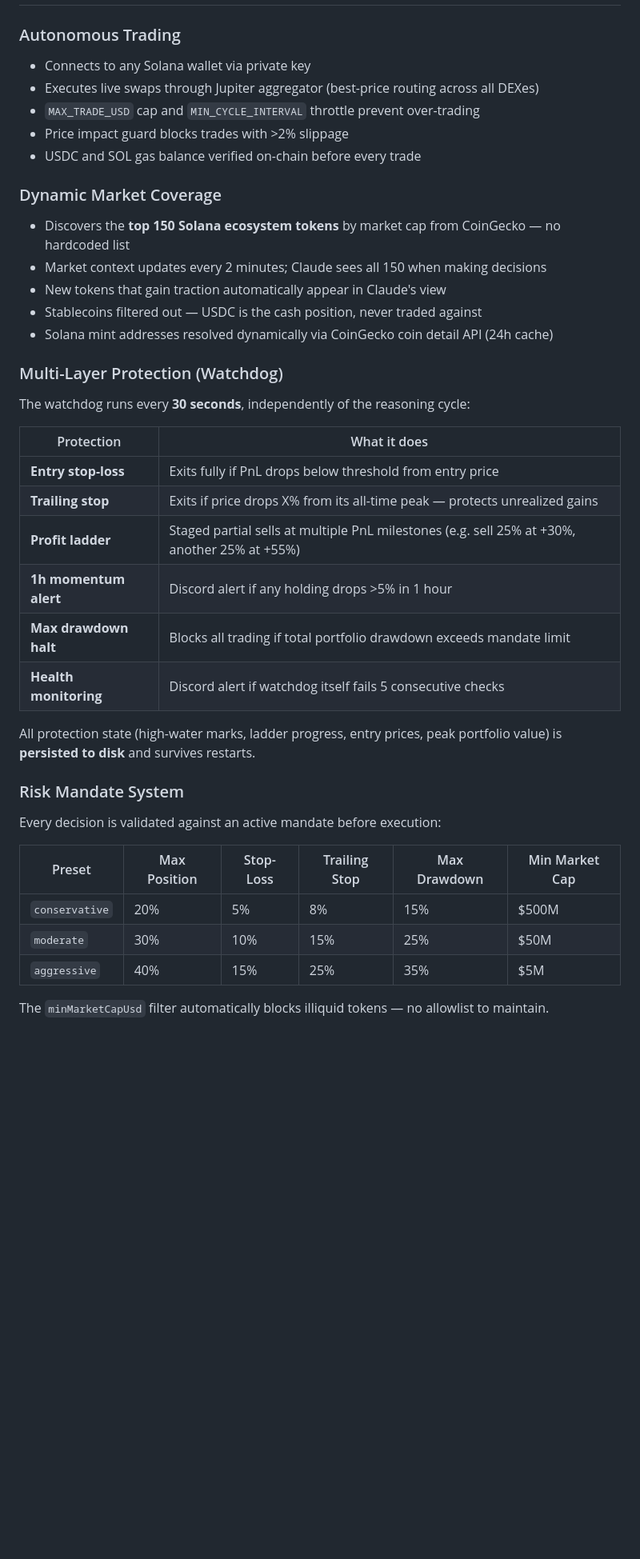
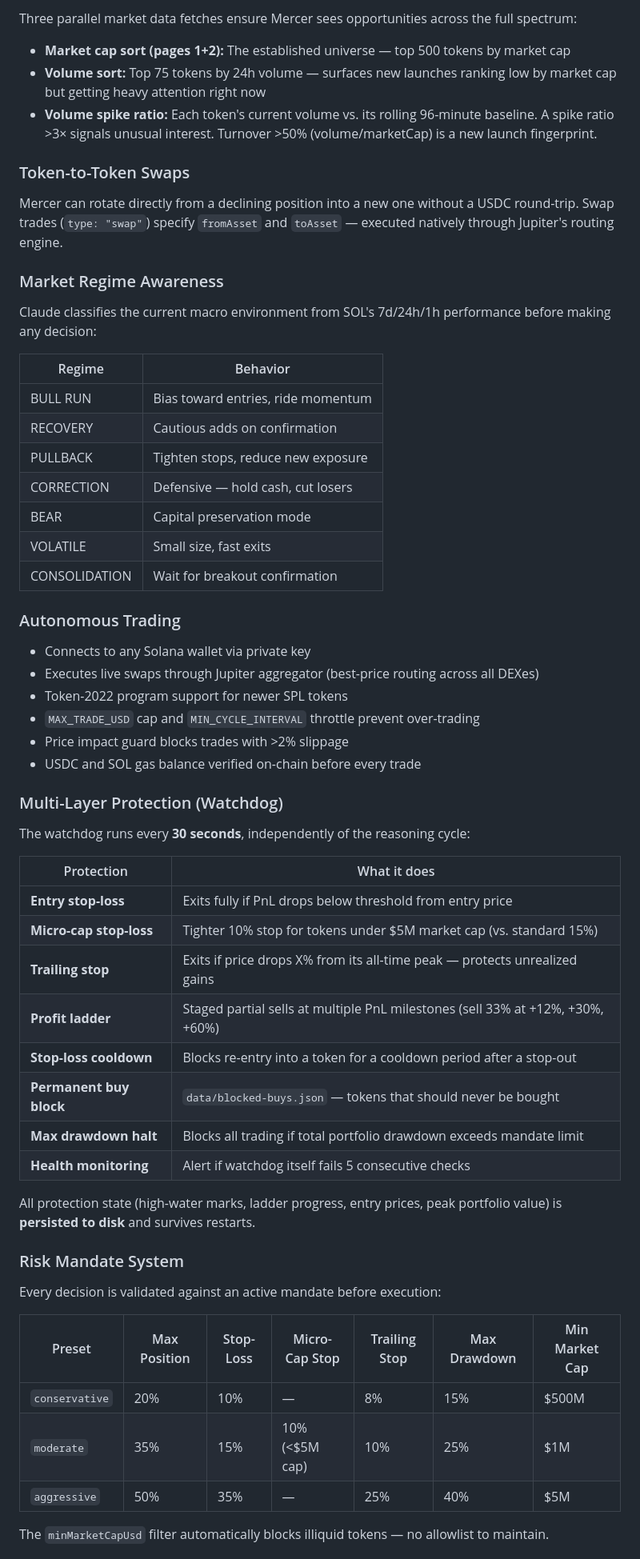
Before and after one commit to MercerSystems/mercer-agent, a Markdown page: README.md, the part around one of its changes. Shown at 80% size. Rendered like a GitHub page; blank space fills up the shorter version.

```diff
--- a/README.md
+++ b/README.md
@@ -65,16 +92,34 @@ Discord notification + dashboard update
+Three parallel market data fetches ensure Mercer sees opportunities across the full spectrum:
+
+- **Market cap sort (pages 1+2):** The established universe — top 500 tokens by market cap
+- **Volume sort:** Top 75 tokens by 24h volume — surfaces new launches ranking low by market cap but getting heavy attention right now
+- **Volume spike ratio:** Each token's current volume vs. its rolling 96-minute baseline. A spike ratio >3× signals unusual interest. Turnover >50% (volume/marketCap) is a new launch fingerprint.
+
+### Token-to-Token Swaps
+
+Mercer can rotate directly from a declining position into a new one without a USDC round-trip. Swap trades (`type: "swap"`) specify `fromAsset` and `toAsset` — executed natively through Jupiter's routing engine.
+
+### Market Regime Awareness
+
+Claude classifies the current macro environment from SOL's 7d/24h/1h performance before making any decision:
+
+| Regime | Behavior |
+|---|---|
+| BULL RUN | Bias toward entries, ride momentum |
+| RECOVERY | Cautious adds on confirmation |
+| PULLBACK | Tighten stops, reduce new exposure |
+| CORRECTION | Defensive — hold cash, cut losers |
+| BEAR | Capital preservation mode |
+| VOLATILE | Small size, fast exits |
+| CONSOLIDATION | Wait for breakout confirmation |
+
 ### Autonomous Trading
 - Connects to any Solana wallet via private key
 - Executes live swaps through Jupiter aggregator (best-price routing across all DEXes)
+- Token-2022 program support for newer SPL tokens
 - `MAX_TRADE_USD` cap and `MIN_CYCLE_INTERVAL` throttle prevent over-trading
 - Price impact guard blocks trades with >2% slippage
 - USDC and SOL gas balance verified on-chain before every trade
-
-### Dynamic Market Coverage
-- Discovers the **top 150 Solana ecosystem tokens** by market cap from CoinGecko — no hardcoded list
-- Market context updates every 2 minutes; Claude sees all 150 when making decisions
-- New tokens that gain traction automatically appear in Claude's view
-- Stablecoins filtered out — USDC is the cash position, never traded against
-- Solana mint addresses resolved dynamically via CoinGecko coin detail API (24h cache)
 
 ### Multi-Layer Protection (Watchdog)
 The watchdog runs every **30 seconds**, independently of the reasoning cycle:
@@ -82,22 +127,25 @@ The watchdog runs every **30 seconds**, independently of the reasoning cycle:
 | Protection | What it does |
 |---|---|
 | **Entry stop-loss** | Exits fully if PnL drops below threshold from entry price |
+| **Micro-cap stop-loss** | Tighter 10% stop for tokens under $5M market cap (vs. standard 15%) |
 | **Trailing stop** | Exits if price drops X% from its all-time peak — protects unrealized gains |
-| **Profit ladder** | Staged partial sells at multiple PnL milestones (e.g. sell 25% at +30%, another 25% at +55%) |
-| **1h momentum alert** | Discord alert if any holding drops >5% in 1 hour |
+| **Profit ladder** | Staged partial sells at multiple PnL milestones (sell 33% at +12%, +30%, +60%) |
+| **Stop-loss cooldown** | Blocks re-entry into a token for a cooldown period after a stop-out |
+| **Permanent buy block** | `data/blocked-buys.json` — tokens that should never be bought |
 | **Max drawdown halt** | Blocks all trading if total portfolio drawdown exceeds mandate limit |
-| **Health monitoring** | Discord alert if watchdog itself fails 5 consecutive checks |
+| **Health monitoring** | Alert if watchdog itself fails 5 consecutive checks |
 
 All protection state (high-water marks, ladder progress, entry prices, peak portfolio value) is **persisted to disk** and survives restarts.
 
 ### Risk Mandate System
+
 Every decision is validated against an active mandate before execution:
 
-| Preset | Max Position | Stop-Loss | Trailing Stop | Max Drawdown | Min Market Cap |
-|---|---|---|---|---|---|
-| `conservative` | 20% | 5% | 8% | 15% | $500M |
-| `moderate` | 30% | 10% | 15% | 25% | $50M |
-| `aggressive` | 40% | 15% | 25% | 35% | $5M |
+| Preset | Max Position | Stop-Loss | Micro-Cap Stop | Trailing Stop | Max Drawdown | Min Market Cap |
+|---|---|---|---|---|---|---|
+| `conservative` | 20% | 10% | — | 8% | 15% | $500M |
+| `moderate` | 35% | 15% | 10% (<$5M cap) | 10% | 25% | $1M |
+| `aggressive` | 50% | 35% | — | 25% | 40% | $5M |
 
 The `minMarketCapUsd` filter automatically blocks illiquid tokens — no allowlist to maintain.
 
```
Also changed, not shown: other parts of README.md (+93 -25 lines).
